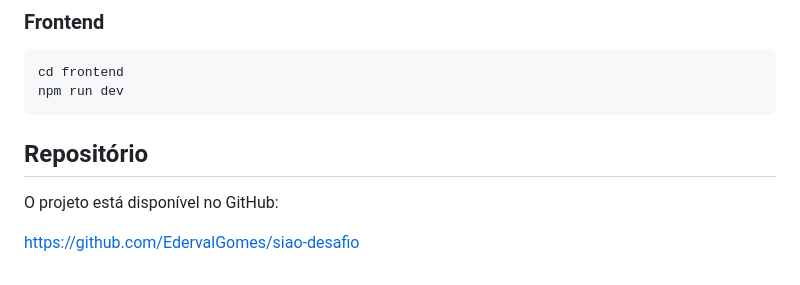
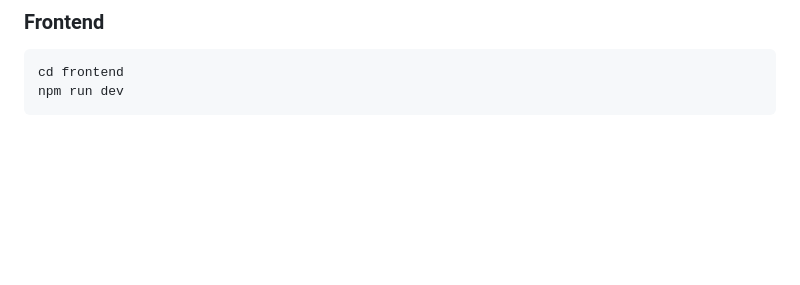
Before and after one commit to EdervalGomes/siao-desafio, a Markdown page: README.md, the part around the change. Drawn GitHub-style; blank space fills up the shorter version.

Commit message:
att final no readme

````diff
--- a/README.md
+++ b/README.md
@@ -283,9 +283,3 @@ php artisan serve
 cd frontend
 npm run dev
 ```
-
-## Repositório
-
-O projeto está disponível no GitHub:
-
-https://github.com/EdervalGomes/siao-desafio
````
